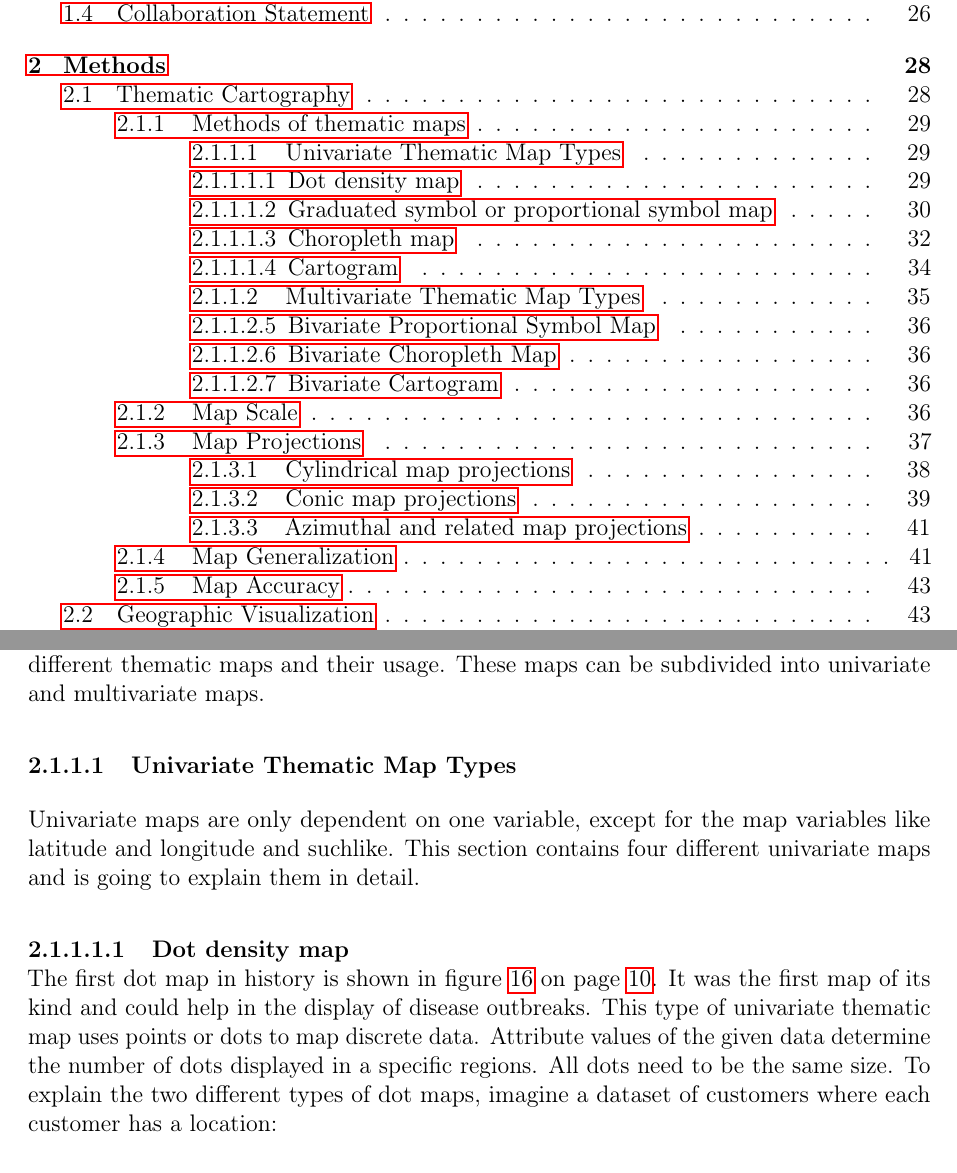
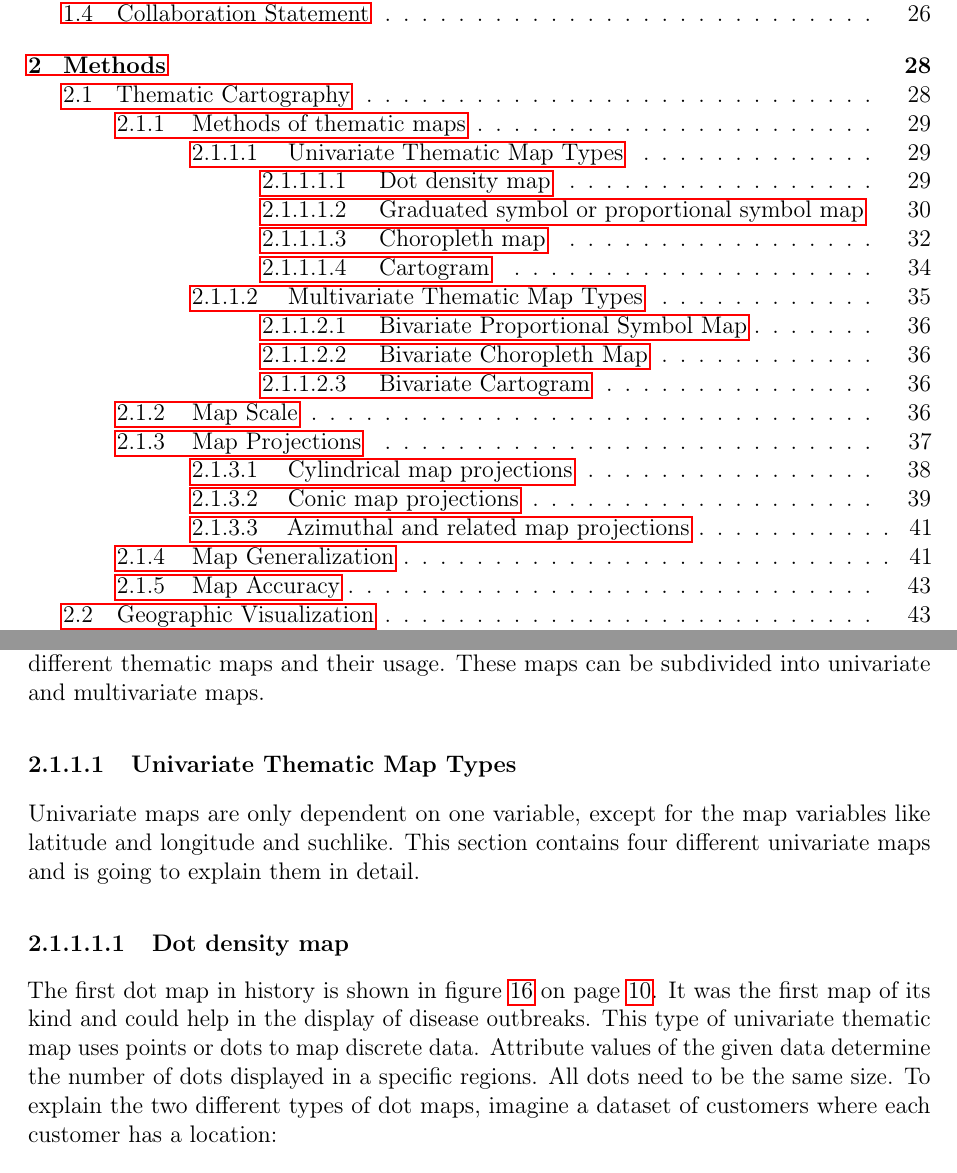
Before and after one commit to Gbeschbacher/m-thesis, a LaTeX document (main.tex, which reads chapters/methods/cartography/methods.tex, settings/section.settings.tex): two parts of pages 6 and 37 of 61, joined at a grey line, cut so that both start at the same text. Compiled offline with pdfLaTeX.

Commit message:
Update on Overleaf.

```diff
--- a/chapters/methods/cartography/methods.tex
+++ b/chapters/methods/cartography/methods.tex
@@ -1,10 +1,10 @@
 The two major categories of cartography are general cartography and thematic cartography, which are introduced in chapter \ref{s:cartography} on page \pageref{s:cartography}. This categorization can be directly mapped from cartography to maps. The main objective of this chapter is to give an overview of different thematic maps and their usage. These maps can be subdivided into univariate and multivariate maps.
 
-\subsubsubsection{Univariate Thematic Map Types}
+\paragraph{Univariate Thematic Map Types}
 \label{s:univariate-maps}
 
 Univariate maps are only dependent on one variable, except for the map variables like latitude and longitude and suchlike. This section contains four different univariate maps and is going to explain them in detail.
 
-\sectionparagraph{Dot density map}
+\subparagraph{Dot density map}
 \input{chapters/methods/cartography/univariate/dot}
 
--- a/settings/section.settings.tex
+++ b/settings/section.settings.tex
@@ -4,46 +4,16 @@
 \usepackage{titlesec}
 \newcommand{\sectionbreak}{\pagebreak}
 
-% \setcounter{secnumdepth}{4}
-% \setcounter{tocdepth}{4}
+\titleformat{\paragraph}
+    {\normalfont\normalsize\bfseries}{\theparagraph}{1em}{}
+\titlespacing*{\paragraph}{\parindent}{3.25ex plus 1ex minus .2ex}{1ex plus .2ex}
 
-% \titleformat{\paragraph}
-% {\normalfont\normalsize\bfseries}{\theparagraph}{1em}{}
-% \titlespacing*{\paragraph}
-% {0pt}{3.25ex plus 1ex minus .2ex}{1.5ex plus .2ex}
-
-\titleclass{\subsubsubsection}{straight}[\subsection]
-
-\newcounter{subsubsubsection}[subsubsection]
-\renewcommand\thesubsubsubsection{\thesubsubsection.\arabic{subsubsubsection}}
-\renewcommand\theparagraph{\thesubsubsubsection.\arabic{paragraph}} % optional; useful if paragraphs are to be numbered
-
-\titleformat{\subsubsubsection}
-  {\normalfont\normalsize\bfseries}{\thesubsubsubsection}{1em}{}
-\titlespacing*{\subsubsubsection}
-{0pt}{3.25ex plus 1ex minus .2ex}{1.5ex plus .2ex}
-
-\makeatletter
-\renewcommand\paragraph{\@startsection{paragraph}{5}{\z@}%
-  {3.25ex \@plus1ex \@minus.2ex}%
-  {-1em}%
-  {\normalfont\normalsize\bfseries}}
-\renewcommand\subparagraph{\@startsection{subparagraph}{6}{\parindent}%
-  {3.25ex \@plus1ex \@minus .2ex}%
-  {-1em}%
-  {\normalfont\normalsize\bfseries}}
-\def\toclevel@subsubsubsection{4}
-\def\toclevel@paragraph{5}
-\def\toclevel@paragraph{6}
-\def\l@subsubsubsection{\@dottedtocline{4}{7em}{4em}}
-\def\l@paragraph{\@dottedtocline{5}{10em}{5em}}
-\def\l@subparagraph{\@dottedtocline{6}{14em}{6em}}
-\makeatother
-
-\setcounter{secnumdepth}{5}
-\setcounter{tocdepth}{5}
+\titleformat{\subparagraph}
+    {\normalfont\normalsize\bfseries}{\thesubparagraph}{1em}{}
+\titlespacing*{\subparagraph}{\parindent}{3.25ex plus 1ex minus .2ex}{.75ex plus .1ex}
 
 \newcommand{\nocontentsline}[3]{}
 \newcommand{\tocless}[2]{\bgroup\let\addcontentsline=\nocontentsline#1{#2}\egroup}
 
-\newcommand{\sectionparagraph}[1]{\paragraph{#1}\mbox{}\\}
+\setcounter{tocdepth}{5}
+\setcounter{secnumdepth}{5}
```
Also changed, not shown: 3_summary.tex (+2 -1 lines), 4_abstract.tex (+2 -1 lines), chapters/methods/cartography/projections.tex (+3 -3 lines), chapters/methods/cartography/methods.tex (14 more changed lines).
